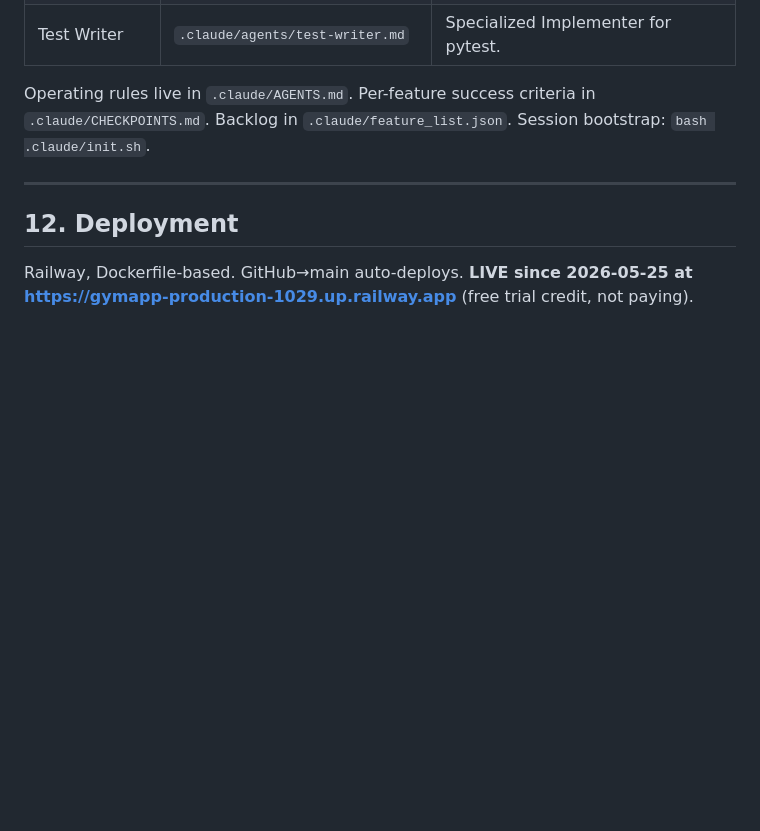
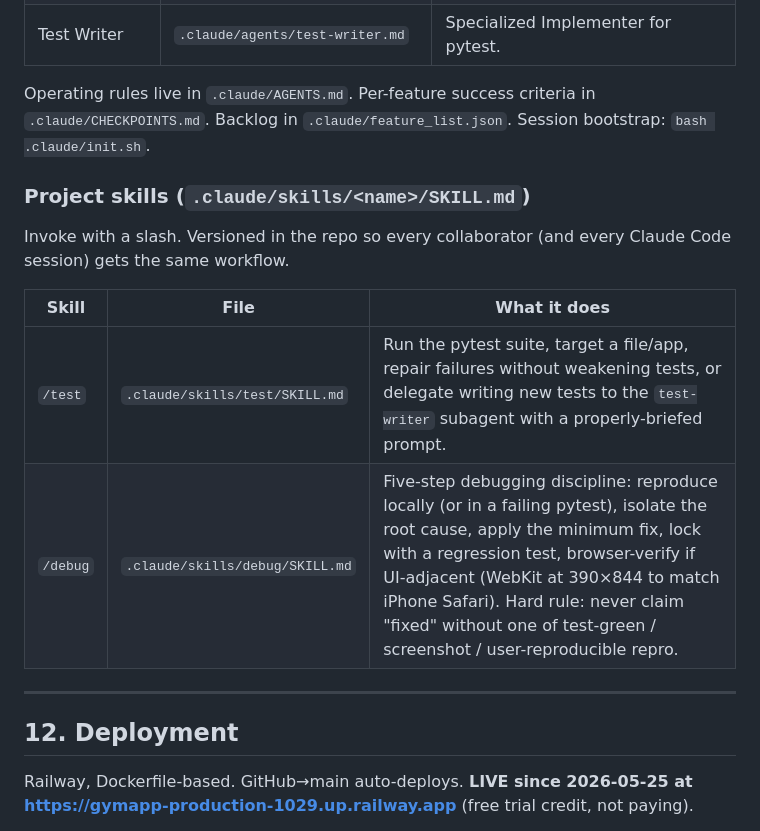
Before and after one commit to imfgb/gymapp, a Markdown page: CLAUDE.md, the part around the change. Rendered like a GitHub page; blank space fills up the shorter version.

Commit message:
chore(skills): add /test and /debug project skills
- /test wraps the pytest workflow: run / target a path / repair failures /
  delegate new tests to the test-writer subagent with a properly-briefed
  prompt. Hard rules: no weakening tests to silence regressions, no sleep,
  no network, no FS outside tmp_path.

- /debug encodes the five-step discipline I keep relearning: reproduce
  locally, isolate the root cause (don't fix the first suspicious line),
  apply the minimum fix, lock it with a regression test, browser-verify in
  WebKit at 390x844 for UI changes. Cross-links the relevant memories so
  the workflow stays consistent across sessions.

CLAUDE.md §11 now lists the skills next to the existing subagents.

Co-Authored-By: Claude Opus 4.7 <noreply@anthropic.com>

```diff
--- a/CLAUDE.md
+++ b/CLAUDE.md
@@ -228,6 +228,15 @@ Adapted from `betta-tech/ejemplo-harness-subagentes`. Three roles, one feature `
 
 Operating rules live in `.claude/AGENTS.md`. Per-feature success criteria in `.claude/CHECKPOINTS.md`. Backlog in `.claude/feature_list.json`. Session bootstrap: `bash .claude/init.sh`.
 
+### Project skills (`.claude/skills/<name>/SKILL.md`)
+
+Invoke with a slash. Versioned in the repo so every collaborator (and every Claude Code session) gets the same workflow.
+
+| Skill | File | What it does |
+|---|---|---|
+| `/test` | `.claude/skills/test/SKILL.md` | Run the pytest suite, target a file/app, repair failures without weakening tests, or delegate writing new tests to the `test-writer` subagent with a properly-briefed prompt. |
+| `/debug` | `.claude/skills/debug/SKILL.md` | Five-step debugging discipline: reproduce locally (or in a failing pytest), isolate the root cause, apply the minimum fix, lock with a regression test, browser-verify if UI-adjacent (WebKit at 390×844 to match iPhone Safari). Hard rule: never claim "fixed" without one of test-green / screenshot / user-reproducible repro.
+
 ---
 
 ## 12. Deployment
```
Also changed, not shown: 2 other files.
